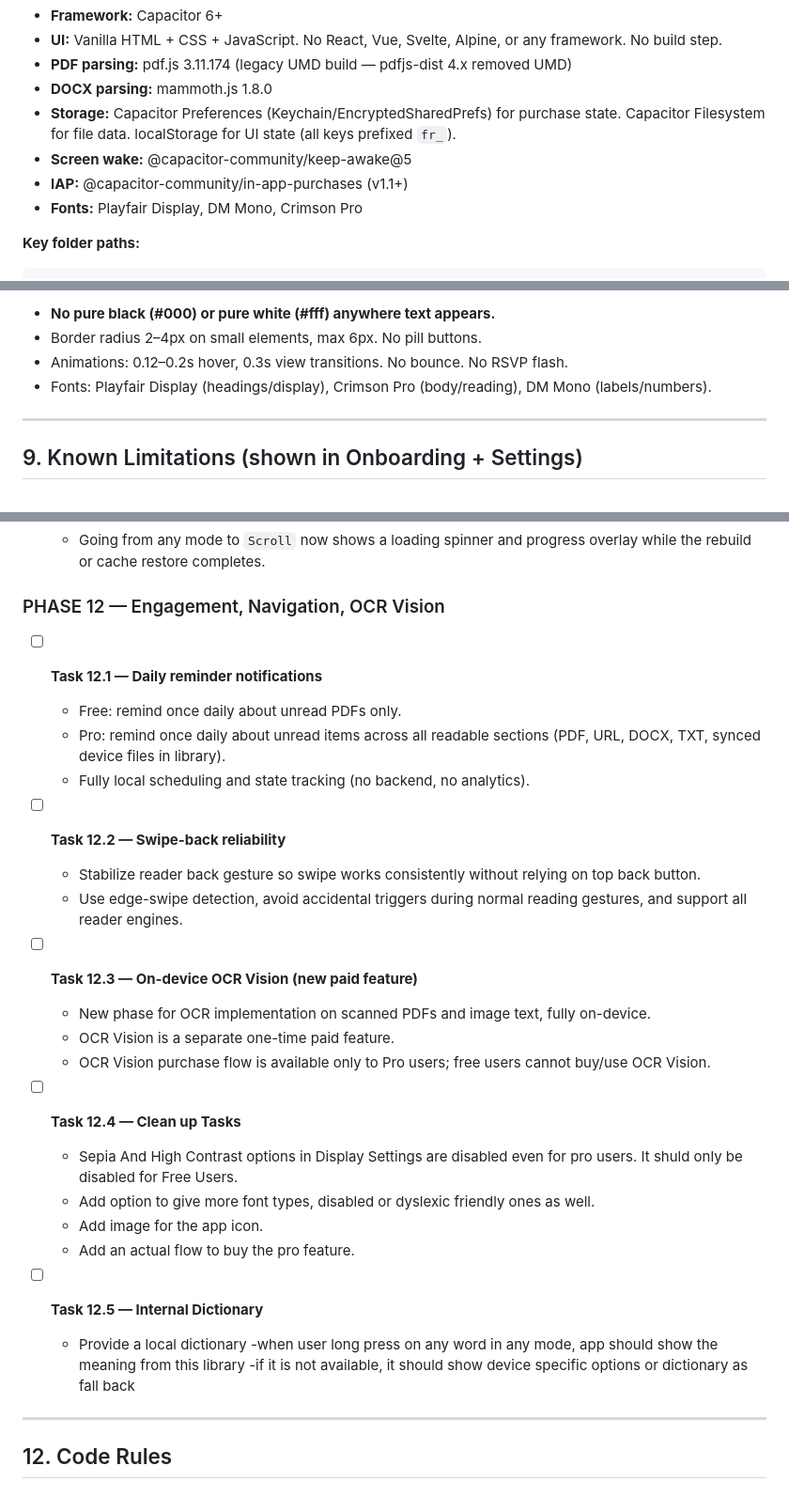
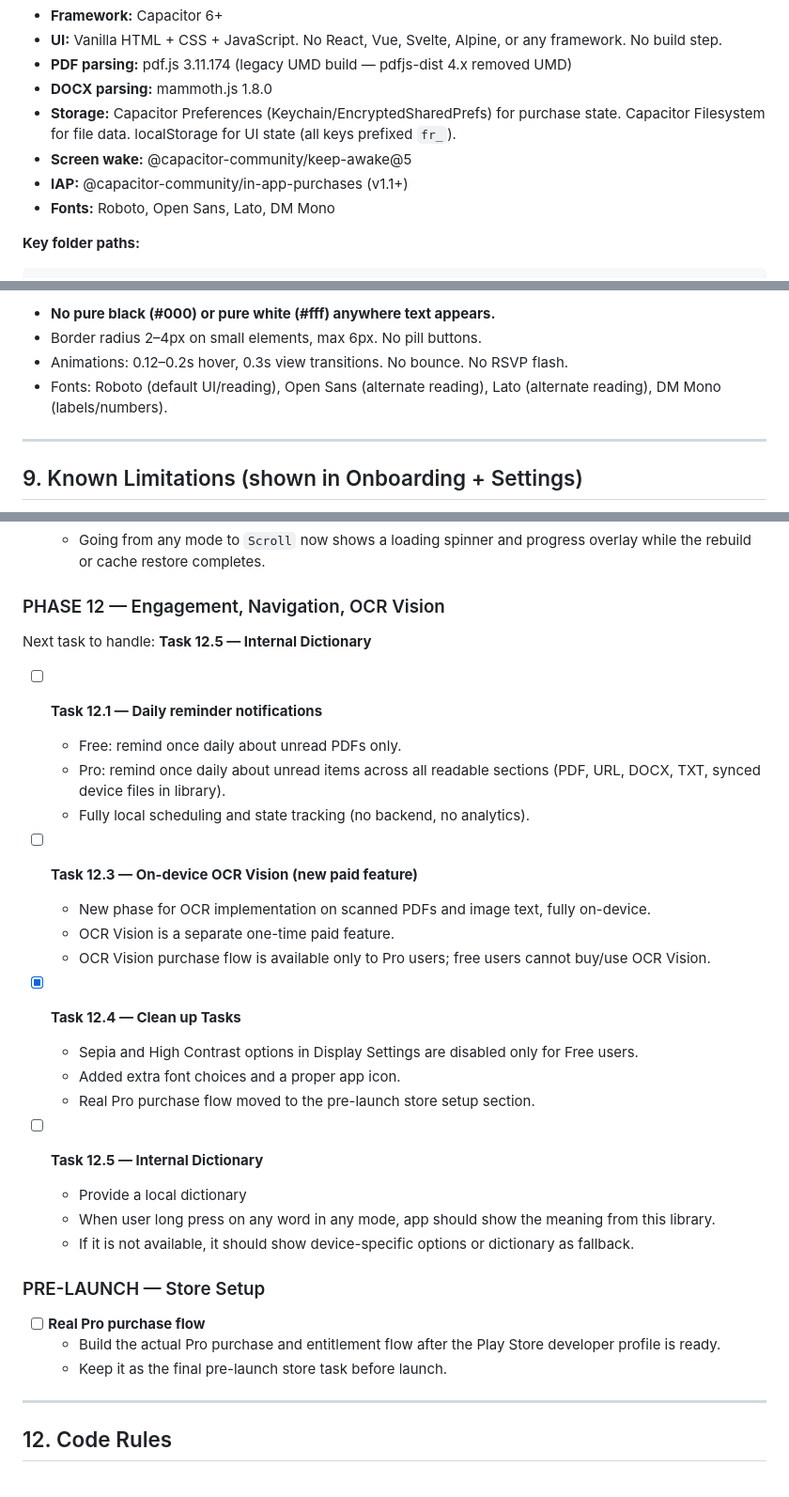
Before and after one commit to lost-coder1/FlowRead, a Markdown page: Claude.md, 3 parts joined by grey strips. Shown at 94% size. Rendered like a GitHub page.

````diff
--- a/Claude.md
+++ b/Claude.md
@@ -45,7 +45,7 @@ Every limitation shown upfront in onboarding. Never silently fail. Errors explai
 - **Storage:** Capacitor Preferences (Keychain/EncryptedSharedPrefs) for purchase state. Capacitor Filesystem for file data. localStorage for UI state (all keys prefixed `fr_`).
 - **Screen wake:** @capacitor-community/keep-awake@5
 - **IAP:** @capacitor-community/in-app-purchases (v1.1+)
-- **Fonts:** Playfair Display, DM Mono, Crimson Pro
+- **Fonts:** Roboto, Open Sans, Lato, DM Mono
 
 **Key folder paths:**
 ```
@@ -150,7 +150,7 @@ Acquire: on entering any reading view, on play. Release: on exit to home/dashboa
 - **No pure black (#000) or pure white (#fff) anywhere text appears.**
 - Border radius 2–4px on small elements, max 6px. No pill buttons.
 - Animations: 0.12–0.2s hover, 0.3s view transitions. No bounce. No RSVP flash.
-- Fonts: Playfair Display (headings/display), Crimson Pro (body/reading), DM Mono (labels/numbers).
+- Fonts: Roboto (default UI/reading), Open Sans (alternate reading), Lato (alternate reading), DM Mono (labels/numbers).
 
 ---
 
@@ -219,30 +219,35 @@ Phases 0–10 are complete. Phase 11 is complete. Current work is Phase 12.
 
 ### PHASE 12 — Engagement, Navigation, OCR Vision
 
+Next task to handle: **Task 12.5 — Internal Dictionary**
+
 - [ ] **Task 12.1 — Daily reminder notifications**
   - Free: remind once daily about unread PDFs only.
   - Pro: remind once daily about unread items across all readable sections (PDF, URL, DOCX, TXT, synced device files in library).
   - Fully local scheduling and state tracking (no backend, no analytics).
 
-- [ ] **Task 12.2 — Swipe-back reliability**
-  - Stabilize reader back gesture so swipe works consistently without relying on top back button.
-  - Use edge-swipe detection, avoid accidental triggers during normal reading gestures, and support all reader engines.
+
 
 - [ ] **Task 12.3 — On-device OCR Vision (new paid feature)**
   - New phase for OCR implementation on scanned PDFs and image text, fully on-device.
   - OCR Vision is a separate one-time paid feature.
   - OCR Vision purchase flow is available only to Pro users; free users cannot buy/use OCR Vision.
 
--[ ] **Task 12.4 — Clean up Tasks**
-  - Sepia And High Contrast options in Display Settings are disabled even for pro users. It shuld only be disabled for Free Users.
-  - Add option to give more font types, disabled or dyslexic friendly ones as well.
-  - Add image for the app icon.
-  - Add an actual flow to buy the pro feature.
+- [x] **Task 12.4 — Clean up Tasks**
+  - Sepia and High Contrast options in Display Settings are disabled only for Free users.
+  - Added extra font choices and a proper app icon.
+  - Real Pro purchase flow moved to the pre-launch store setup section.
 
--[ ] **Task 12.5 — Internal Dictionary**
+- [ ] **Task 12.5 — Internal Dictionary**
   - Provide a local dictionary
-  -when user long press on any word in any mode, app should show the meaning from this library
-  -if it is not available, it should show device specific options or dictionary as fall back
+  - When user long press on any word in any mode, app should show the meaning from this library.
+  - If it is not available, it should show device-specific options or dictionary as fallback.
+
+### PRE-LAUNCH — Store Setup
+
+- [ ] **Real Pro purchase flow**
+  - Build the actual Pro purchase and entitlement flow after the Play Store developer profile is ready.
+  - Keep it as the final pre-launch store task before launch.
 ---
 
 ## 12. Code Rules
````
Also changed, not shown: other parts of Claude.md (+1 -1 lines), AGENTS.md (+18 -14 lines).
